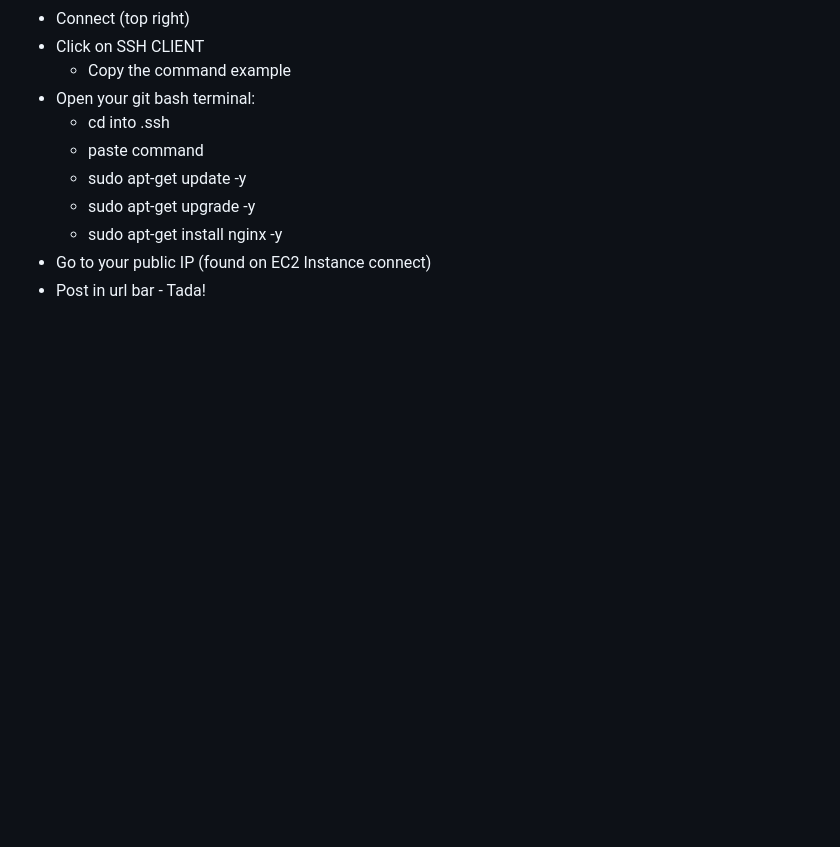
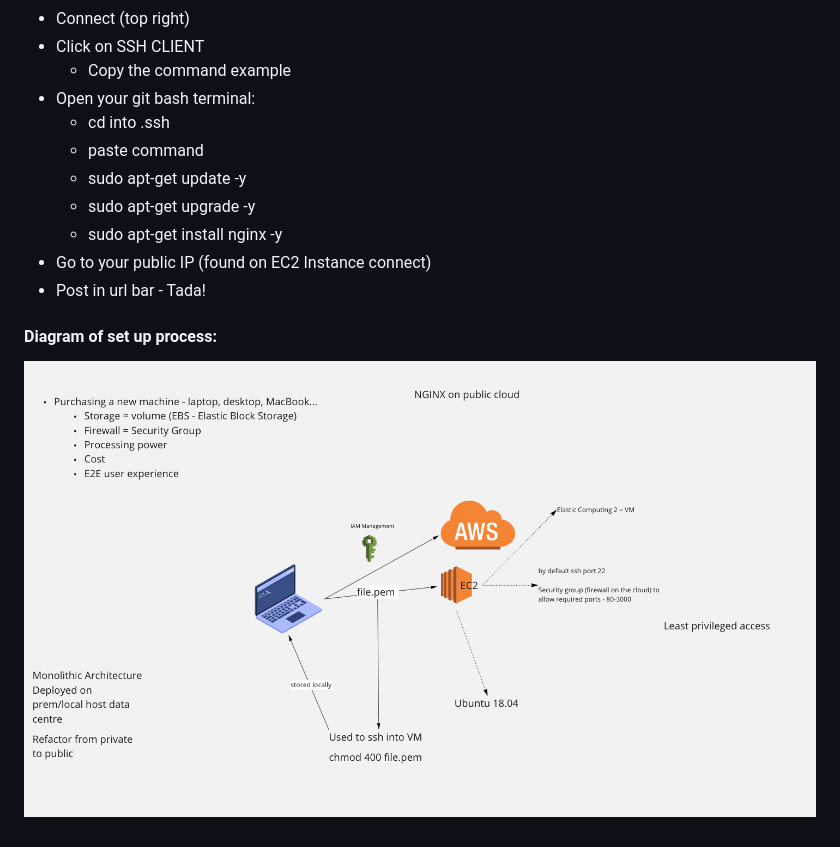
Before and after one commit to crotchetycrow/eng110_cloud_computing_with_AWS, a Markdown page: cloud_setup.md, the part around the change. Rendered like a GitHub page; pictures changed too: img/EC2_diagram.png (added); blank space fills up the shorter version.

Commit message:
Added diagram process to cloud_setup.md

```diff
--- a/cloud_setup.md
+++ b/cloud_setup.md
@@ -49,3 +49,7 @@
   - sudo apt-get install nginx -y
 - Go to your public IP (found on EC2 Instance connect)
 - Post in url bar - Tada!
+
+
+#### Diagram of set up process:
+![](img/EC2_diagram.png)
```
Also changed, not shown: 1 other file.
